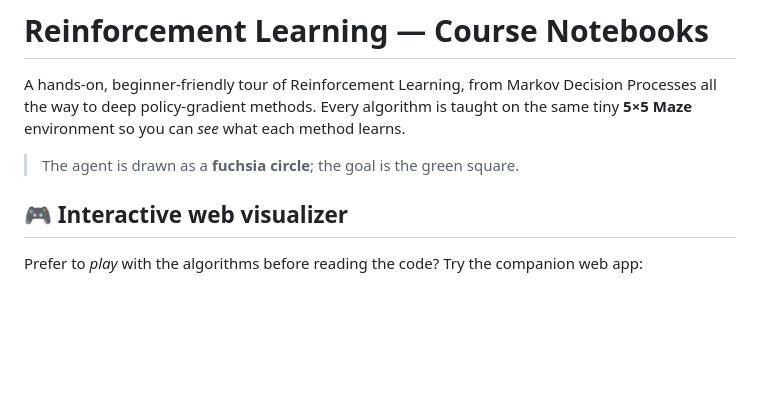
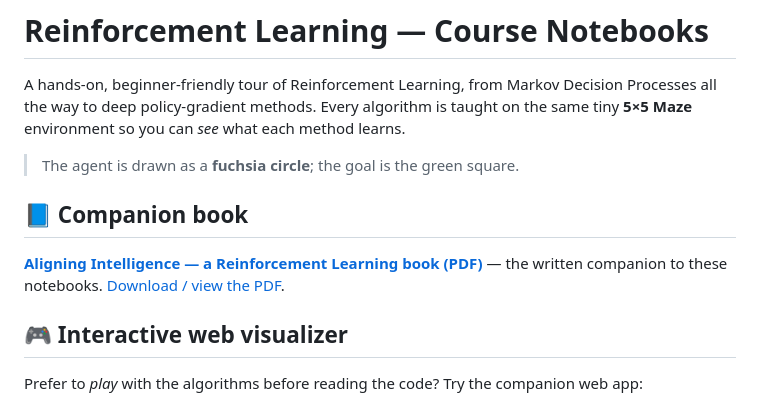
Before and after one commit to mlnjsh/rl-basics, a Markdown page: README.md, the part around the change. Drawn GitHub-style; blank space fills up the shorter version.

Commit message:
README: add companion book (Aligning Intelligence RL) section

```diff
--- a/README.md
+++ b/README.md
@@ -5,6 +5,10 @@ Processes all the way to deep policy-gradient methods. Every algorithm is taught
 the same tiny **5×5 Maze** environment so you can *see* what each method learns.
 
 > The agent is drawn as a **fuchsia circle**; the goal is the green square.
+
+## 📘 Companion book
+
+**[Aligning Intelligence — a Reinforcement Learning book (PDF)](Aligning_Intelligence_RL_Book.pdf)** — the written companion to these notebooks. [Download / view the PDF](https://github.com/mlnjsh/rl-basics/blob/main/Aligning_Intelligence_RL_Book.pdf).
 
 ## 🎮 Interactive web visualizer
 
```
